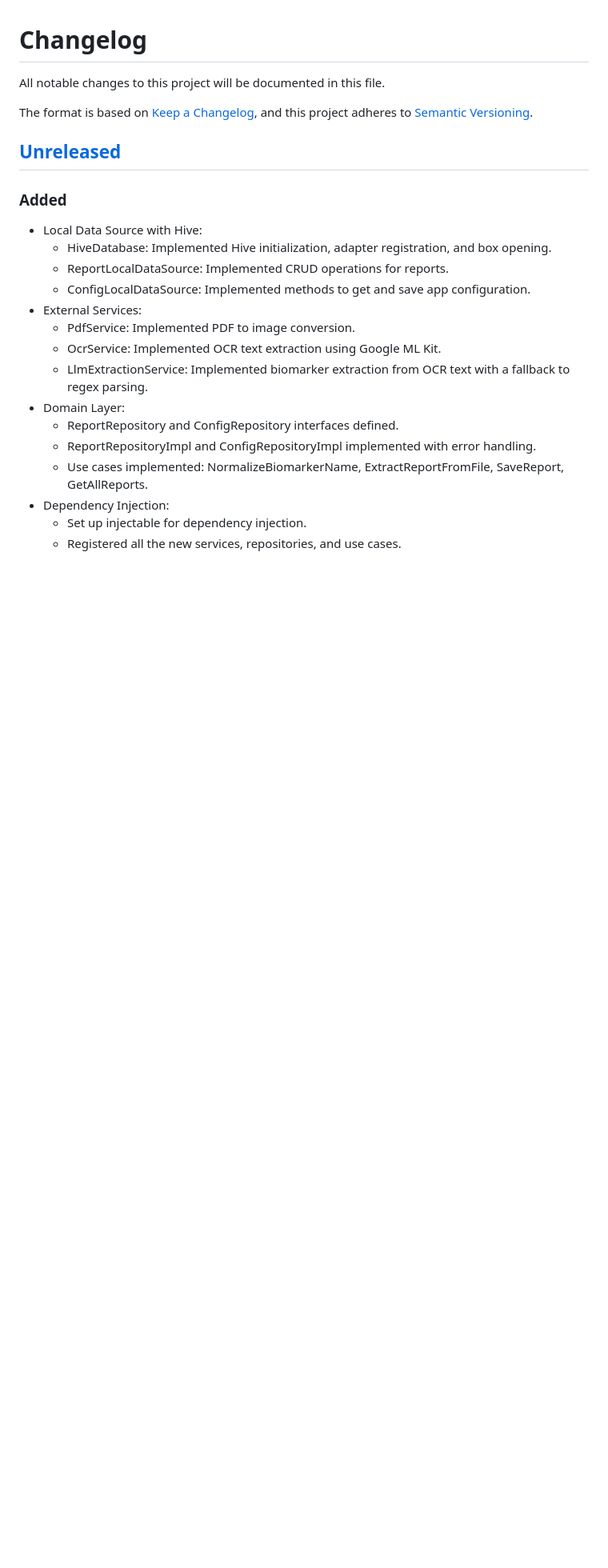
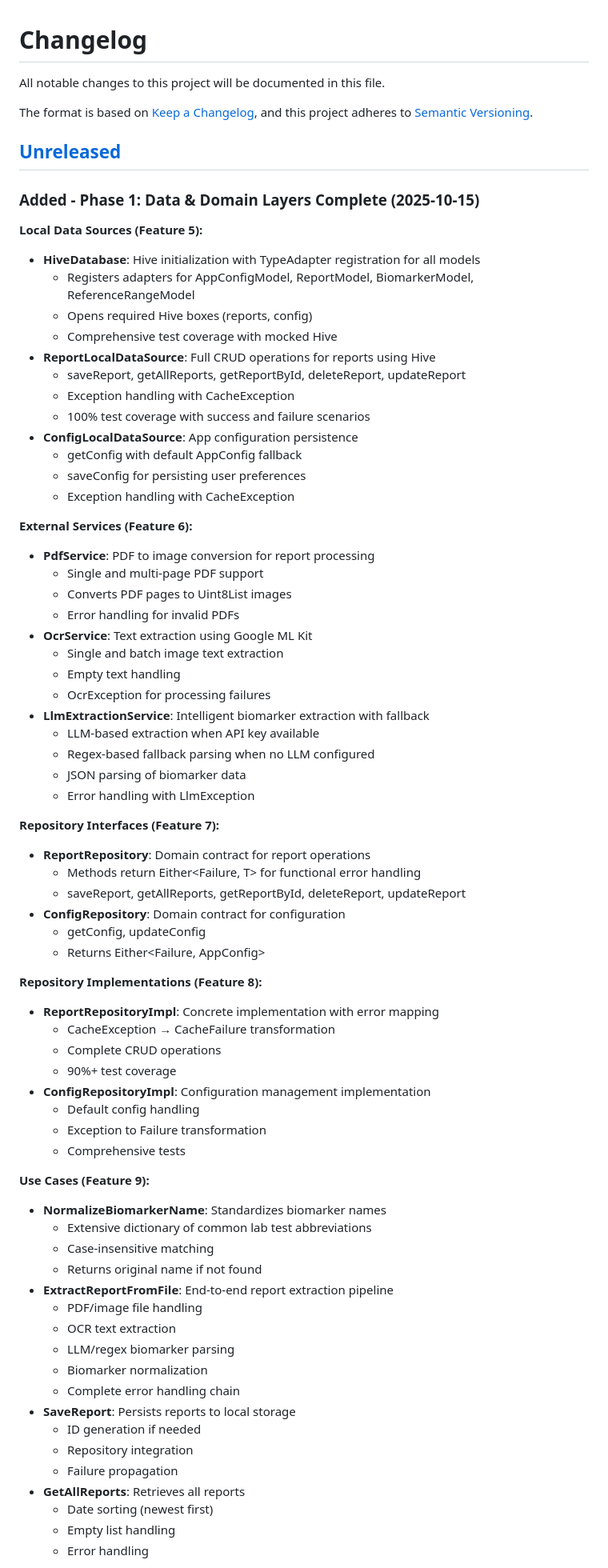
Before and after one commit to mandarnilange/health_tracker_reports, a Markdown page: CHANGELOG.md, the part around the change printed below. Shown: that part at 80% size. Drawn GitHub-style; blank space fills up the shorter version.

```diff
--- a/CHANGELOG.md
+++ b/CHANGELOG.md
@@ -7,19 +7,72 @@ and this project adheres to [Semantic Versioning](https://semver.org/spec/v2.0.0
 
 ## [Unreleased]
 
-### Added
-- Local Data Source with Hive:
-  - HiveDatabase: Implemented Hive initialization, adapter registration, and box opening.
-  - ReportLocalDataSource: Implemented CRUD operations for reports.
-  - ConfigLocalDataSource: Implemented methods to get and save app configuration.
-- External Services:
-  - PdfService: Implemented PDF to image conversion.
-  - OcrService: Implemented OCR text extraction using Google ML Kit.
-  - LlmExtractionService: Implemented biomarker extraction from OCR text with a fallback to regex parsing.
-- Domain Layer:
-  - ReportRepository and ConfigRepository interfaces defined.
-  - ReportRepositoryImpl and ConfigRepositoryImpl implemented with error handling.
-  - Use cases implemented: NormalizeBiomarkerName, ExtractReportFromFile, SaveReport, GetAllReports.
-- Dependency Injection:
-  - Set up injectable for dependency injection.
-  - Registered all the new services, repositories, and use cases.
+### Added - Phase 1: Data & Domain Layers Complete (2025-10-15)
+
+**Local Data Sources (Feature 5):**
+- **HiveDatabase**: Hive initialization with TypeAdapter registration for all models
+  - Registers adapters for AppConfigModel, ReportModel, BiomarkerModel, ReferenceRangeModel
+  - Opens required Hive boxes (reports, config)
+  - Comprehensive test coverage with mocked Hive
+- **ReportLocalDataSource**: Full CRUD operations for reports using Hive
+  - saveReport, getAllReports, getReportById, deleteReport, updateReport
+  - Exception handling with CacheException
+  - 100% test coverage with success and failure scenarios
+- **ConfigLocalDataSource**: App configuration persistence
+  - getConfig with default AppConfig fallback
+  - saveConfig for persisting user preferences
+  - Exception handling with CacheException
+
+**External Services (Feature 6):**
+- **PdfService**: PDF to image conversion for report processing
+  - Single and multi-page PDF support
+  - Converts PDF pages to Uint8List images
+  - Error handling for invalid PDFs
+- **OcrService**: Text extraction using Google ML Kit
+  - Single and batch image text extraction
+  - Empty text handling
+  - OcrException for processing failures
+- **LlmExtractionService**: Intelligent biomarker extraction with fallback
+  - LLM-based extraction when API key available
+  - Regex-based fallback parsing when no LLM configured
+  - JSON parsing of biomarker data
+  - Error handling with LlmException
+
+**Repository Interfaces (Feature 7):**
+- **ReportRepository**: Domain contract for report operations
+  - Methods return Either<Failure, T> for functional error handling
+  - saveReport, getAllReports, getReportById, deleteReport, updateReport
+- **ConfigRepository**: Domain contract for configuration
+  - getConfig, updateConfig
+  - Returns Either<Failure, AppConfig>
+
+**Repository Implementations (Feature 8):**
+- **ReportRepositoryImpl**: Concrete implementation with error mapping
+  - CacheException → CacheFailure transformation
+  - Complete CRUD operations
+  - 90%+ test coverage
+- **ConfigRepositoryImpl**: Configuration management implementation
+  - Default config handling
+  - Exception to Failure transformation
+  - Comprehensive tests
+
+**Use Cases (Feature 9):**
+- **NormalizeBiomarkerName**: Standardizes biomarker names
+  - Extensive dictionary of common lab test abbreviations
+  - Case-insensitive matching
+  - Returns original name if not found
+- **ExtractReportFromFile**: End-to-end report extraction pipeline
+  - PDF/image file handling
+  - OCR text extraction
+  - LLM/regex biomarker parsing
+  - Biomarker normalization
+  - Complete error handling chain
+- **SaveReport**: Persists reports to local storage
+  - ID generation if needed
+  - Repository integration
+  - Failure propagation
+- **GetAllReports**: Retrieves all reports
+  - Date sorting (newest first)
+  - Empty list handling
+  - Error handling
+
```
Also changed, not shown: other parts of CHANGELOG.md (+12 -0 lines), spec/phase-1-ocr-upload-tasks.md (+24 -30 lines).
